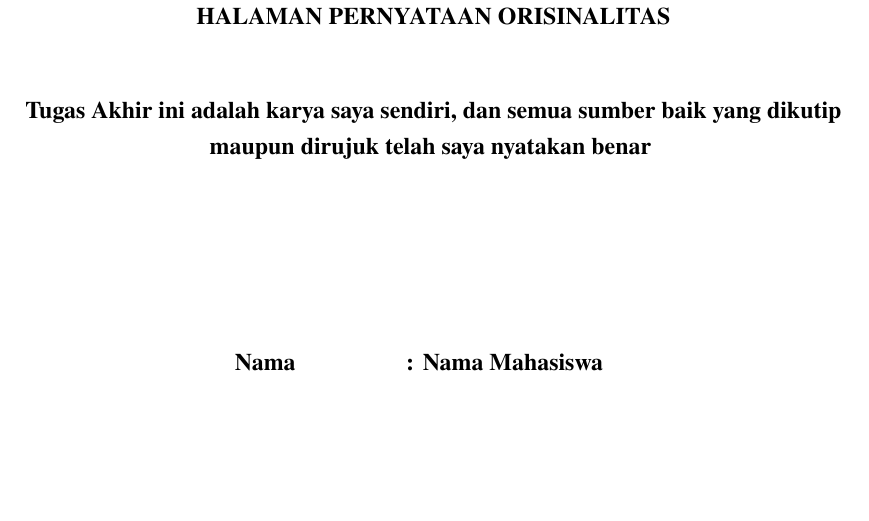
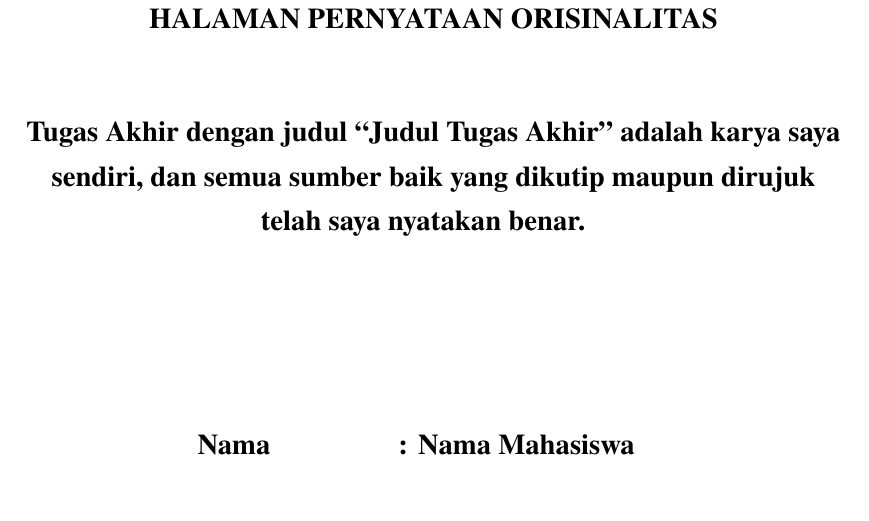
Before and after one commit to sinavarasina/Latex-TA-IF-ITERA-METOPEN, a LaTeX thesis (thesis.tex, which reads chapters/statement.tex): part of page 3 of 26, cut so that both start at the same text, the shorter picture padded with empty space. Compiled offline with pdfLaTeX.

Commit message:
Orisinalitas: edit font & posisi TTD

```diff
--- a/chapters/statement.tex
+++ b/chapters/statement.tex
@@ -6,10 +6,10 @@
 	\smallskip
 
 %	\chapter*{\normalsize{Halaman Pernyataan Orisinalitas}}
-	\normalsize \bfseries \MakeUppercase{Halaman Pernyataan Orisinalitas} \linebreak
+	\large \bfseries \MakeUppercase{Halaman Pernyataan Orisinalitas} \linebreak
 
-	\normalsize \onehalfspacing{
-		Tugas Akhir ini adalah karya saya sendiri, dan semua sumber baik yang dikutip maupun dirujuk telah saya nyatakan benar}
+	\onehalfspacing{
+		Tugas Akhir dengan judul “{\thetitle}” adalah karya saya sendiri, dan semua sumber baik yang dikutip maupun dirujuk telah saya nyatakan benar. }
 	\vspace{3cm}
 
 	\centering
```
Also changed, not shown: thesis.pdf, chapters/statement.tex (1 more changed lines).
